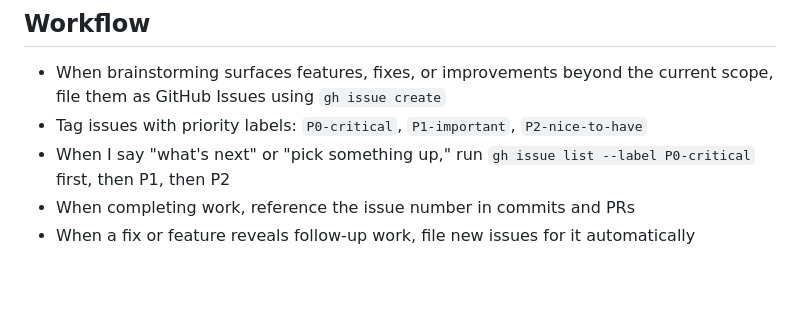
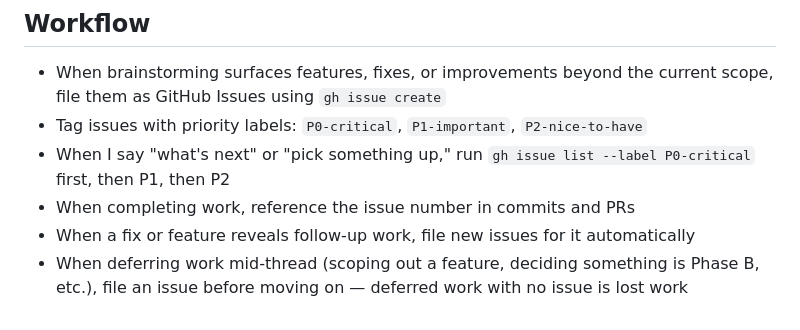
Before and after one commit to mjrouser/life-dashboard, a Markdown page: CLAUDE.md, the part around the change. GitHub-like rendering; blank space fills up the shorter version.

Commit message:
docs: add rule to file issues for deferred mid-thread work
Co-Authored-By: Claude Sonnet 4.6 <noreply@anthropic.com>

```diff
--- a/CLAUDE.md
+++ b/CLAUDE.md
@@ -119,3 +119,4 @@ git push
 - When I say "what's next" or "pick something up," run `gh issue list --label P0-critical` first, then P1, then P2
 - When completing work, reference the issue number in commits and PRs
 - When a fix or feature reveals follow-up work, file new issues for it automatically
+- When deferring work mid-thread (scoping out a feature, deciding something is Phase B, etc.), file an issue before moving on — deferred work with no issue is lost work
```
